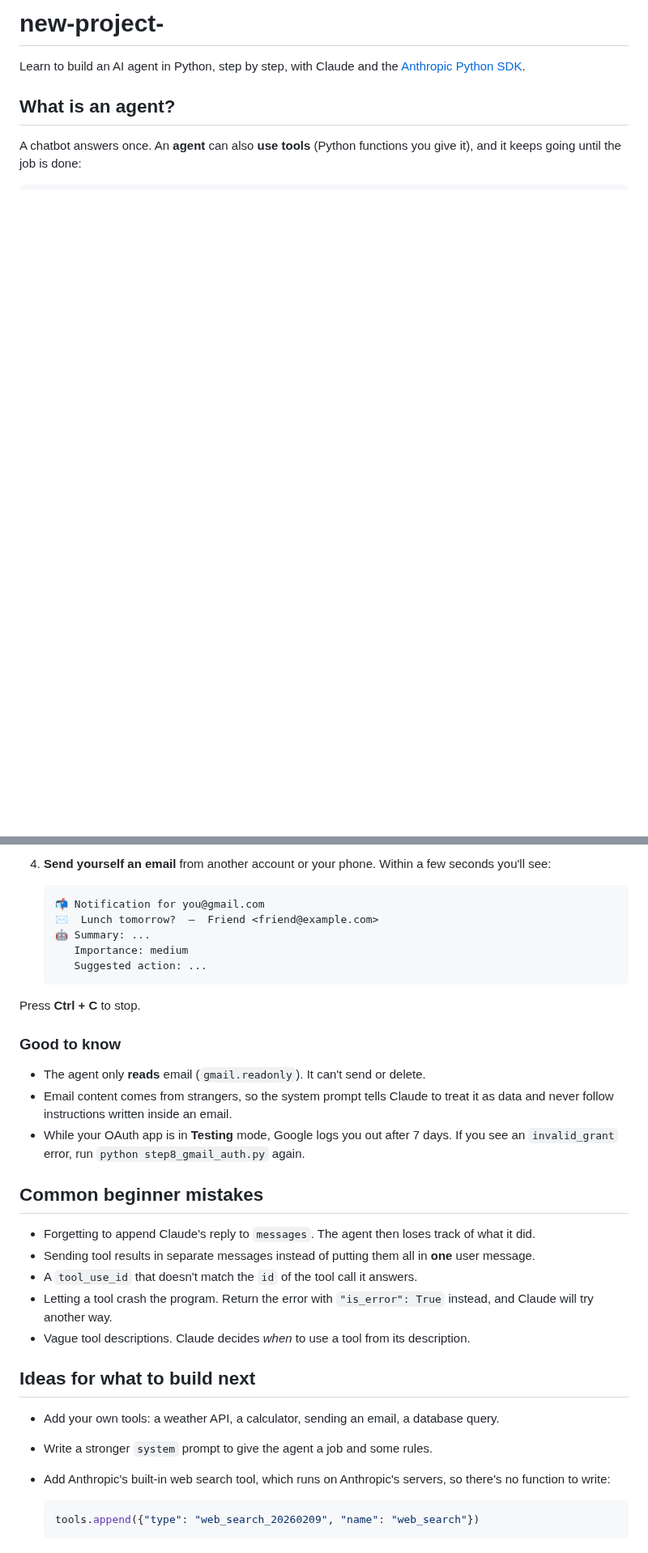
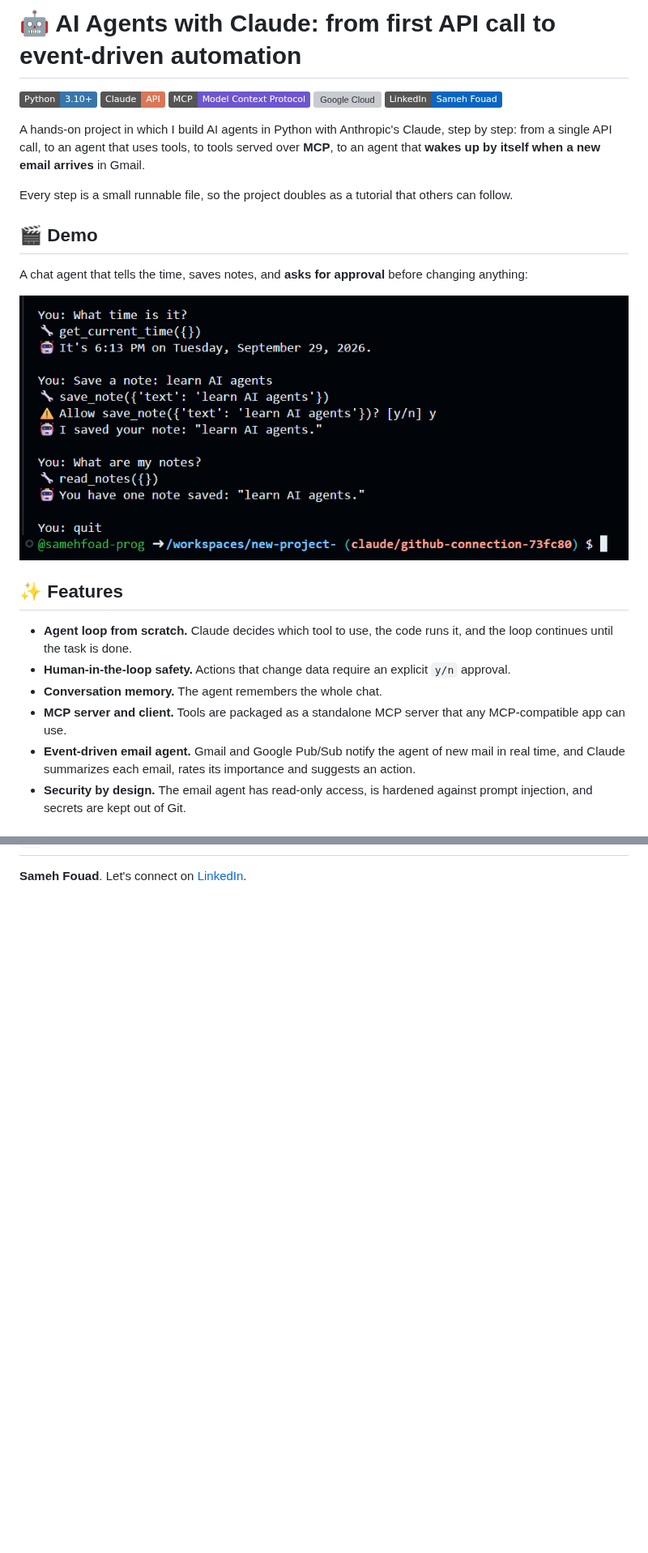
Before and after one commit to samehfoad-prog/new-project-, a Markdown page: README.md, 2 parts joined by grey strips. Shown at 81% size. Rendered like a GitHub page; pictures changed too: docs/images/chat-agent-demo.png (added); badges without logos; blank space fills up the shorter version; grey boxes are pictures that could not be loaded.

````diff
--- a/README.md
+++ b/README.md
@@ -1,9 +1,32 @@
-# new-project-
+# 🤖 AI Agents with Claude: from first API call to event-driven automation
 
-Learn to build an AI agent in Python, step by step, with Claude and the
-[Anthropic Python SDK](https://github.com/anthropics/anthropic-sdk-python).
+![Python](https://img.shields.io/badge/Python-3.10%2B-3776AB?logo=python&logoColor=white)
+![Claude API](https://img.shields.io/badge/Claude-API-D97757)
+![MCP](https://img.shields.io/badge/MCP-Model%20Context%20Protocol-6E56CF)
+![Google Cloud](https://img.shields.io/badge/Google%20Cloud-Gmail%20%2B%20Pub%2FSub-4285F4?logo=googlecloud&logoColor=white)
+[![LinkedIn](https://img.shields.io/badge/LinkedIn-Sameh%20Fouad-0A66C2?logo=linkedin&logoColor=white)](https://www.linkedin.com/in/samehbasaly)
 
-## What is an agent?
+A hands-on project in which I build AI agents in Python with Anthropic's Claude,
+step by step: from a single API call, to an agent that uses tools, to tools
+served over **MCP**, to an agent that **wakes up by itself when a new email
+arrives** in Gmail.
 
-A chatbot answers once. An **agent** can also **use tools** (Python functions
-you give it), and it keeps going until the job is done:
+Every step is a small runnable file, so the project doubles as a tutorial
+that others can follow.
+
+## 🎬 Demo
+
+A chat agent that tells the time, saves notes, and **asks for approval** before
+changing anything:
+
+![Chat agent demo](docs/images/chat-agent-demo.png)
+
+## ✨ Features
+
+- **Agent loop from scratch.** Claude decides which tool to use, the code runs it, and the loop continues until the task is done.
+- **Human-in-the-loop safety.** Actions that change data require an explicit `y/n` approval.
+- **Conversation memory.** The agent remembers the whole chat.
+- **MCP server and client.** Tools are packaged as a standalone MCP server that any MCP-compatible app can use.
+- **Event-driven email agent.** Gmail and Google Pub/Sub notify the agent of new mail in real time, and Claude summarizes each email, rates its importance and suggests an action.
+- **Security by design.** The email agent has read-only access, is hardened against prompt injection, and secrets are kept out of Git.
+
@@ -193,39 +123 @@ In the search bar, open each of these and click **Enable**:
-4. **Send yourself an email** from another account or your phone. Within a few
-   seconds you'll see:
-
-   ```
-   📬 Notification for you@gmail.com
-   ✉️  Lunch tomorrow?  —  Friend <friend@example.com>
-   🤖 Summary: ...
-      Importance: medium
-      Suggested action: ...
-   ```
-
-Press **Ctrl + C** to stop.
-
-### Good to know
-
-- The agent only **reads** email (`gmail.readonly`). It can't send or delete.
-- Email content comes from strangers, so the system prompt tells Claude to
-  treat it as data and never follow instructions written inside an email.
-- While your OAuth app is in **Testing** mode, Google logs you out after
-  7 days. If you see an `invalid_grant` error, run `python step8_gmail_auth.py`
-  again.
-
-## Common beginner mistakes
-
-- Forgetting to append Claude's reply to `messages`. The agent then loses track of what it did.
-- Sending tool results in separate messages instead of putting them all in **one** user message.
-- A `tool_use_id` that doesn't match the `id` of the tool call it answers.
-- Letting a tool crash the program. Return the error with `"is_error": True` instead, and Claude will try another way.
-- Vague tool descriptions. Claude decides *when* to use a tool from its description.
-
-## Ideas for what to build next
-
-- Add your own tools: a weather API, a calculator, sending an email, a database query.
-- Write a stronger `system` prompt to give the agent a job and some rules.
-- Add Anthropic's built-in web search tool, which runs on Anthropic's servers, so there's no function to write:
-
-  ```python
-  tools.append({"type": "web_search_20260209", "name": "web_search"})
-  ```
+**Sameh Fouad**. Let's connect on [LinkedIn](https://www.linkedin.com/in/samehbasaly).
````
Also changed, not shown: other parts of README.md (+71 -164 lines), docs/GMAIL_SETUP.md (added, +116 -0 lines), docs/TUTORIAL.md (added, +144 -0 lines), 2 other files.
